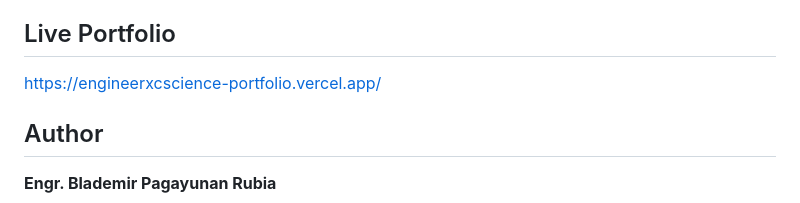
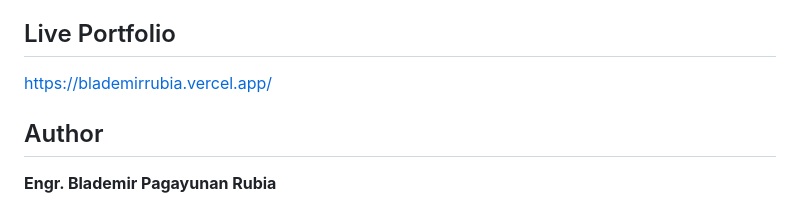
Before and after one commit to valeriovlad13-del/blademir.rubia, a Markdown page: README.md, the part around the change. GitHub-like rendering.

Commit message:
Update live portfolio link in README

```diff
--- a/README.md
+++ b/README.md
@@ -93,7 +93,7 @@ This is a static website. Clone the repository and open `index.html` in a browse
 
 ## Live Portfolio
 
-https://engineerxcscience-portfolio.vercel.app/
+https://blademirrubia.vercel.app/
 
 ## Author
 
```
